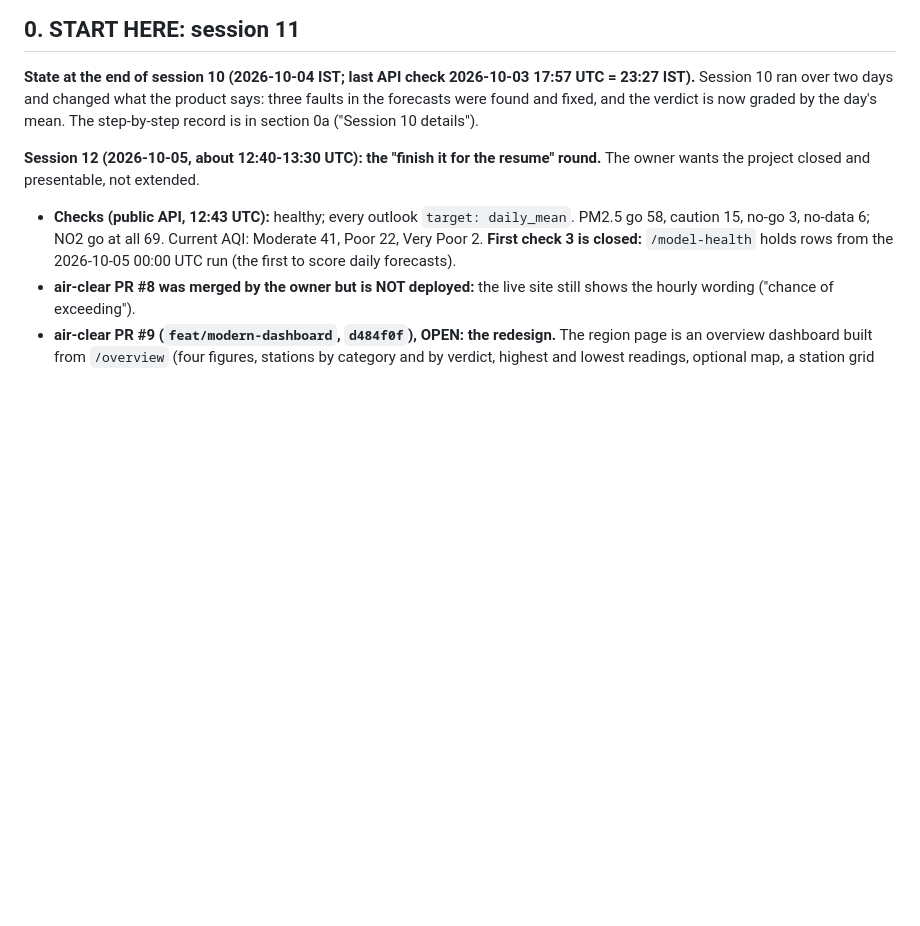
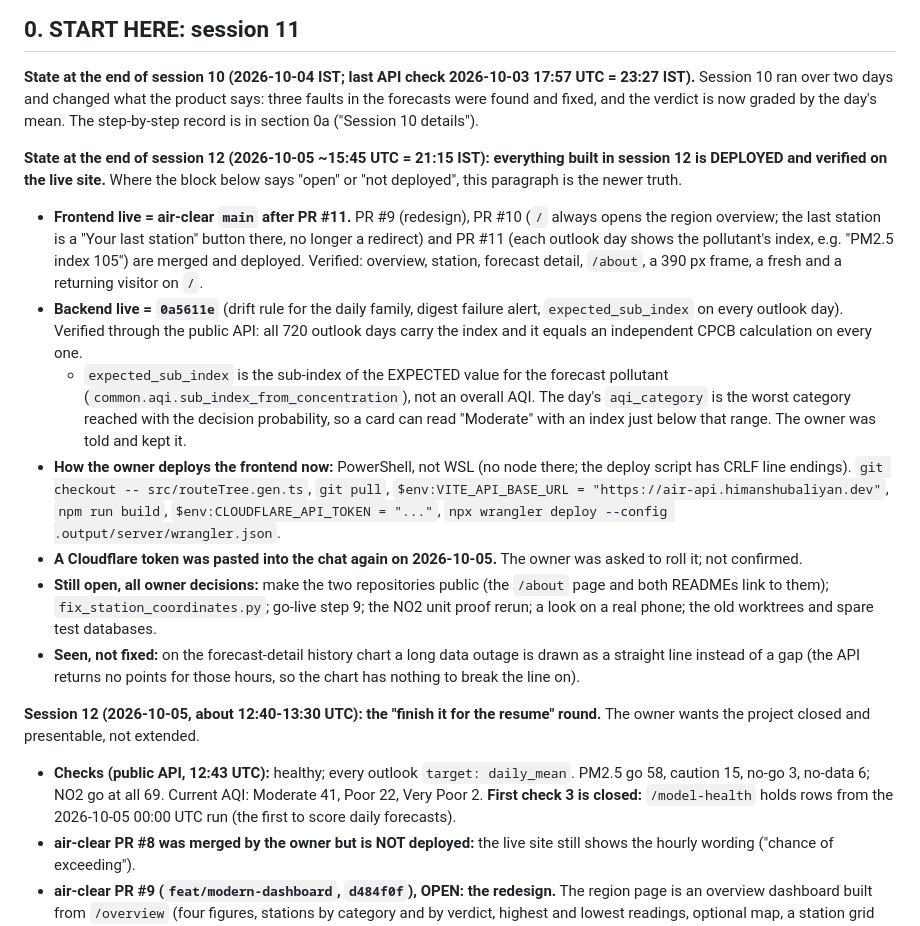
Before and after one commit to himanshubaliyan7/air-pollution-backend, a Markdown page: docs/PROJECT_HANDOFF.md, the part around the change. GitHub-like rendering; blank space fills up the shorter version.

Commit message:
Handoff: session 12 end state (redesign, home page, pollutant index all live)

```diff
--- a/docs/PROJECT_HANDOFF.md
+++ b/docs/PROJECT_HANDOFF.md
@@ -4,6 +4,15 @@ Read this first in a new chat. It is the complete state of the project: goal, wh
 
 ## 0. START HERE: session 11
 **State at the end of session 10 (2026-10-04 IST; last API check 2026-10-03 17:57 UTC = 23:27 IST).** Session 10 ran over two days and changed what the product says: three faults in the forecasts were found and fixed, and the verdict is now graded by the day's mean. The step-by-step record is in section 0a ("Session 10 details").
+
+**State at the end of session 12 (2026-10-05 ~15:45 UTC = 21:15 IST): everything built in session 12 is DEPLOYED and verified on the live site.** Where the block below says "open" or "not deployed", this paragraph is the newer truth.
+- **Frontend live = air-clear `main` after PR #11.** PR #9 (redesign), PR #10 (`/` always opens the region overview; the last station is a "Your last station" button there, no longer a redirect) and PR #11 (each outlook day shows the pollutant's index, e.g. "PM2.5 index 105") are merged and deployed. Verified: overview, station, forecast detail, `/about`, a 390 px frame, a fresh and a returning visitor on `/`.
+- **Backend live = `0a5611e`** (drift rule for the daily family, digest failure alert, `expected_sub_index` on every outlook day). Verified through the public API: all 720 outlook days carry the index and it equals an independent CPCB calculation on every one.
+  - `expected_sub_index` is the sub-index of the EXPECTED value for the forecast pollutant (`common.aqi.sub_index_from_concentration`), not an overall AQI. The day's `aqi_category` is the worst category reached with the decision probability, so a card can read "Moderate" with an index just below that range. The owner was told and kept it.
+- **How the owner deploys the frontend now:** PowerShell, not WSL (no node there; the deploy script has CRLF line endings). `git checkout -- src/routeTree.gen.ts`, `git pull`, `$env:VITE_API_BASE_URL = "https://air-api.himanshubaliyan.dev"`, `npm run build`, `$env:CLOUDFLARE_API_TOKEN = "..."`, `npx wrangler deploy --config .output/server/wrangler.json`.
+- **A Cloudflare token was pasted into the chat again on 2026-10-05.** The owner was asked to roll it; not confirmed.
+- **Still open, all owner decisions:** make the two repositories public (the `/about` page and both READMEs link to them); `fix_station_coordinates.py`; go-live step 9; the NO2 unit proof rerun; a look on a real phone; the old worktrees and spare test databases.
+- **Seen, not fixed:** on the forecast-detail history chart a long data outage is drawn as a straight line instead of a gap (the API returns no points for those hours, so the chart has nothing to break the line on).
 
 **Session 12 (2026-10-05, about 12:40-13:30 UTC): the "finish it for the resume" round.** The owner wants the project closed and presentable, not extended.
 - **Checks (public API, 12:43 UTC):** healthy; every outlook `target: daily_mean`. PM2.5 go 58, caution 15, no-go 3, no-data 6; NO2 go at all 69. Current AQI: Moderate 41, Poor 22, Very Poor 2. **First check 3 is closed:** `/model-health` holds rows from the 2026-10-05 00:00 UTC run (the first to score daily forecasts).
```
